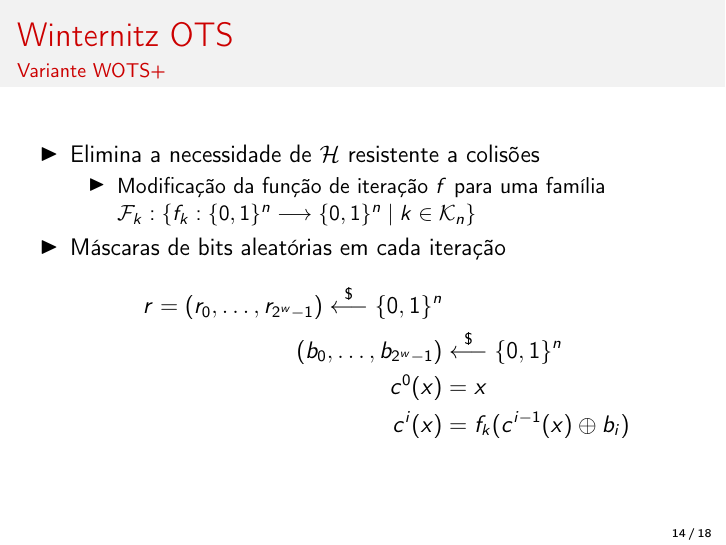
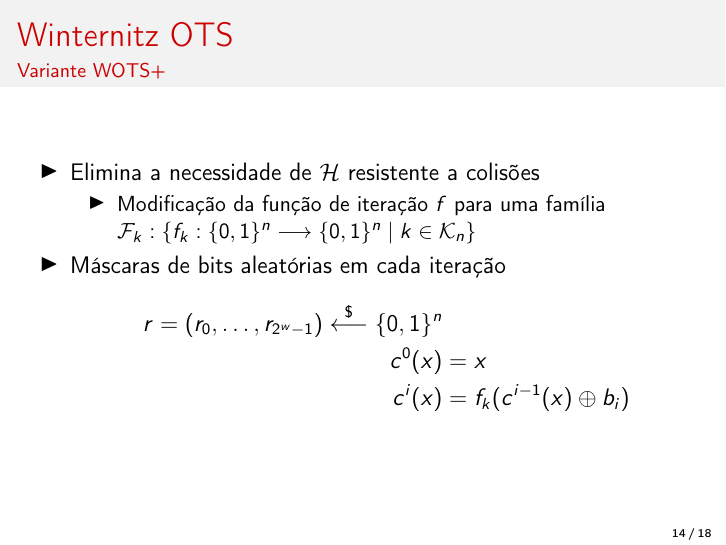
Before and after one commit to zambonin/epos-aes-docs, LaTeX slides (slides.tex): page 15 of 19. Compiled offline with pdfLaTeX.

Commit message:
sharelatex: update slides.tex to r5421

```diff
--- a/slides.tex
+++ b/slides.tex
@@ -391,7 +391,6 @@
     \item Máscaras de bits aleatórias em cada iteração
     \begin{align*}
       r = (r_0, \dots, r_{2^w - 1}) \stackrel{\$}{\longleftarrow} \binwds{n} \\
-      (b_0, \dots, b_{2^w - 1}) &\stackrel{\$}{\longleftarrow} \{0, 1\}^{n} \\
       c^0(x) &= x \\
       c^i(x) &= f_k(c^{i-1}(x) \oplus b_i)
     \end{align*}
```
